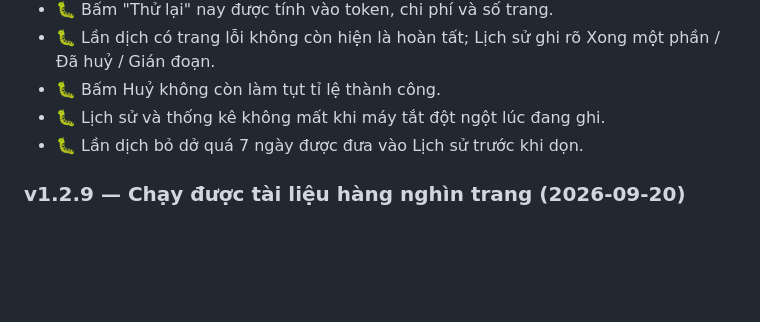
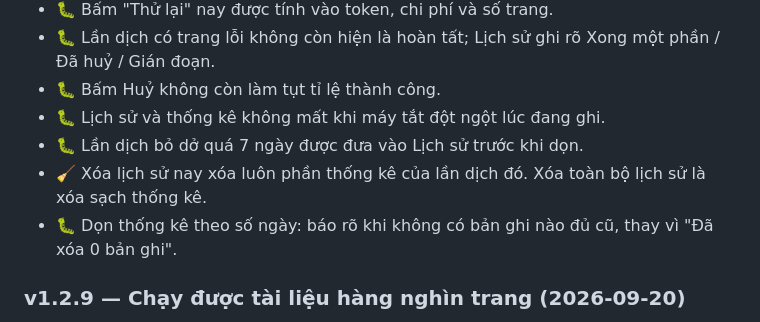
Before and after one commit to led14900/dich-thuat-ai, a Markdown page: README.md, the part around the change. Drawn GitHub-style; blank space fills up the shorter version.

Commit message:
docs: ghi nhận sửa lỗi xoá lịch sử vào changelog 1.2.10

```diff
--- a/README.md
+++ b/README.md
@@ -70,6 +70,8 @@ curl https://api.airender.vn/v1/chat/completions -H "Authorization: Bearer YOUR_
 - 🐛 Bấm Huỷ không còn làm tụt tỉ lệ thành công.
 - 🐛 Lịch sử và thống kê không mất khi máy tắt đột ngột lúc đang ghi.
 - 🐛 Lần dịch bỏ dở quá 7 ngày được đưa vào Lịch sử trước khi dọn.
+- 🧹 Xóa lịch sử nay xóa luôn phần thống kê của lần dịch đó. Xóa toàn bộ lịch sử là xóa sạch thống kê.
+- 🐛 Dọn thống kê theo số ngày: báo rõ khi không có bản ghi nào đủ cũ, thay vì "Đã xóa 0 bản ghi".
 
 ### v1.2.9 — Chạy được tài liệu hàng nghìn trang (2026-09-20)
 - 🐛 Sửa lỗi treo khi dịch tài liệu lớn: trang không nhận được phản hồi nay tự bỏ qua sau ít phút và tính là lỗi, bấm "Thử lại" để chạy lại trang đó.
```
